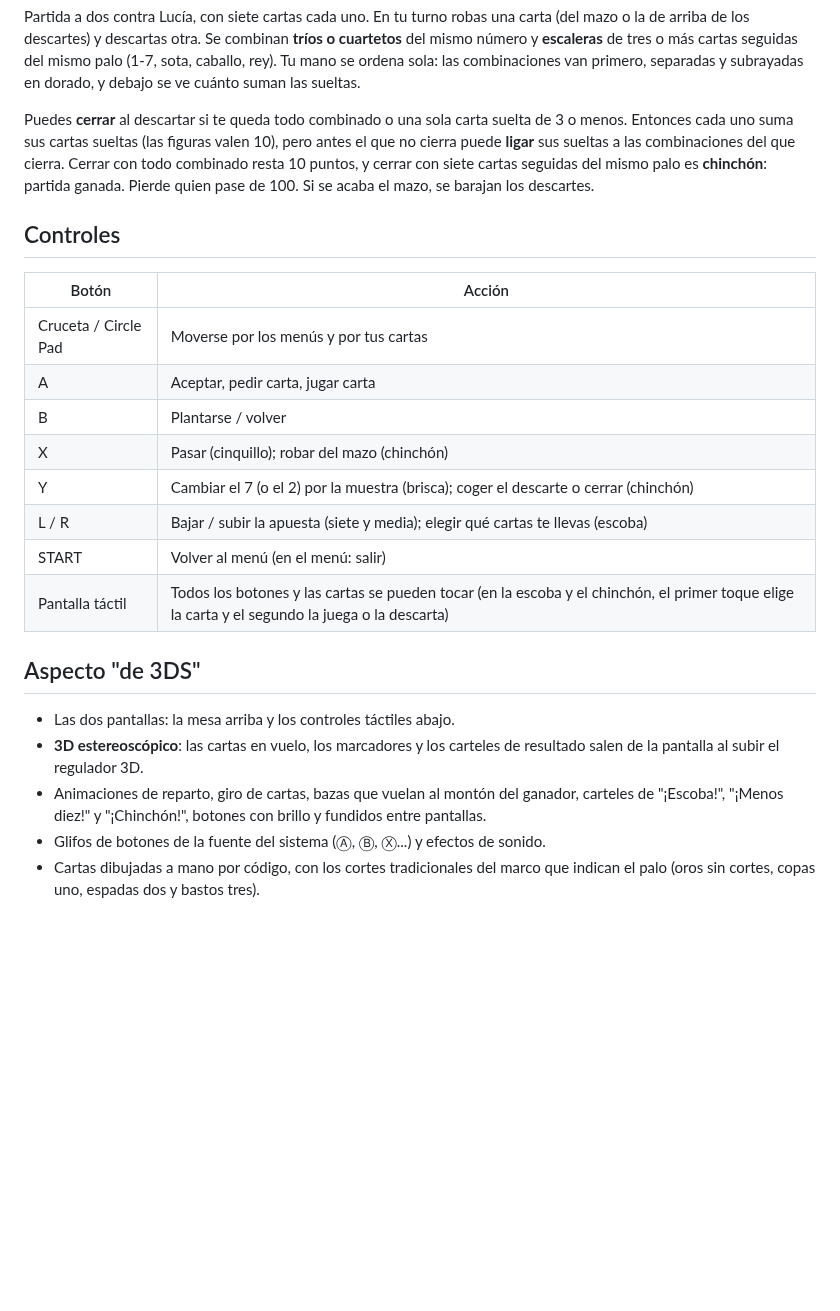
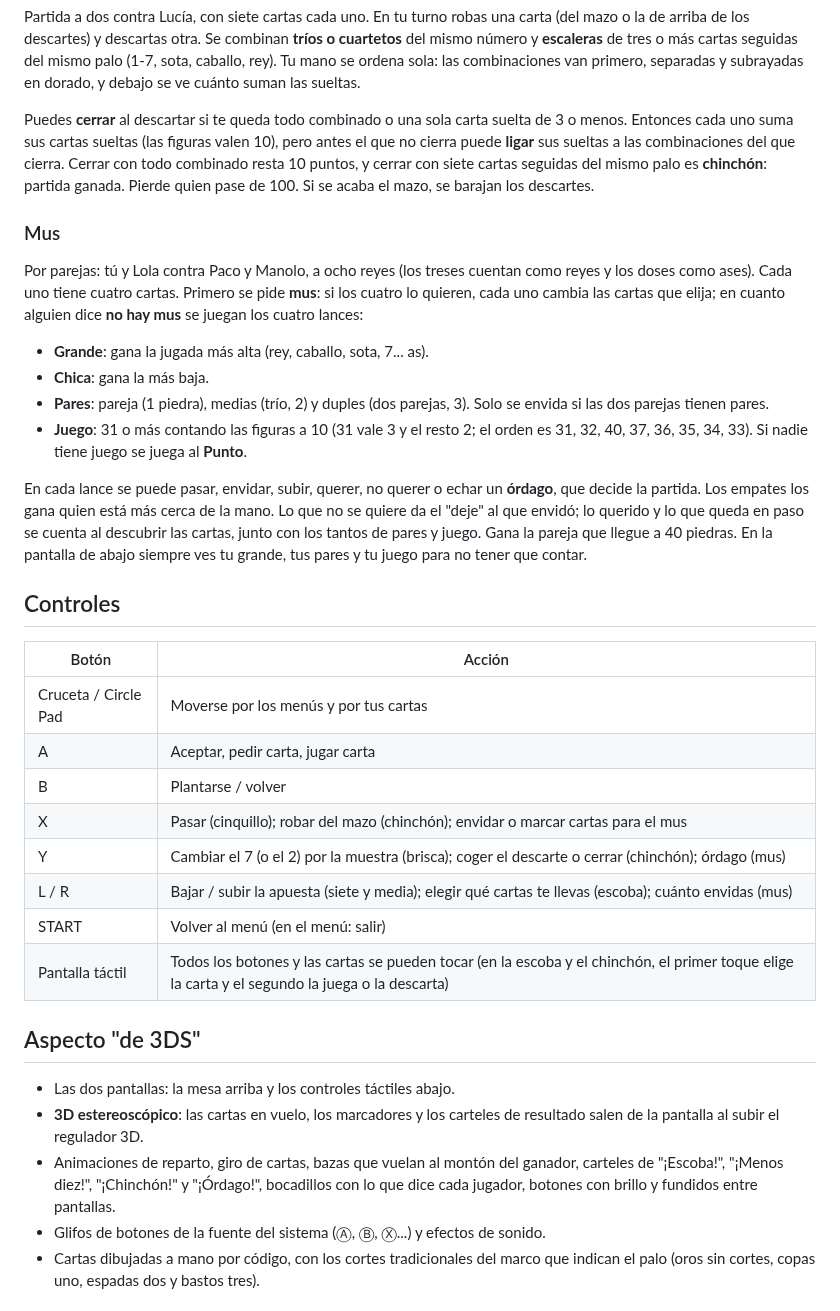
Before and after one commit to davicilio/juegosdecartas3ds, a Markdown page: README.md, the part around one of its changes. GitHub-like rendering; blank space fills up the shorter version.

```diff
--- a/README.md
+++ b/README.md
@@ -83,6 +83,26 @@ que cierra. Cerrar con todo combinado resta 10 puntos, y cerrar con siete cartas
 seguidas del mismo palo es **chinchón**: partida ganada. Pierde quien pase de 100.
 Si se acaba el mazo, se barajan los descartes.
 
+### Mus
+Por parejas: tú y Lola contra Paco y Manolo, a ocho reyes (los treses cuentan como
+reyes y los doses como ases). Cada uno tiene cuatro cartas. Primero se pide **mus**:
+si los cuatro lo quieren, cada uno cambia las cartas que elija; en cuanto alguien
+dice **no hay mus** se juegan los cuatro lances:
+
+- **Grande**: gana la jugada más alta (rey, caballo, sota, 7... as).
+- **Chica**: gana la más baja.
+- **Pares**: pareja (1 piedra), medias (trío, 2) y duples (dos parejas, 3). Solo se
+  envida si las dos parejas tienen pares.
+- **Juego**: 31 o más contando las figuras a 10 (31 vale 3 y el resto 2; el orden es
+  31, 32, 40, 37, 36, 35, 34, 33). Si nadie tiene juego se juega al **Punto**.
+
+En cada lance se puede pasar, envidar, subir, querer, no querer o echar un
+**órdago**, que decide la partida. Los empates los gana quien está más cerca de la
+mano. Lo que no se quiere da el "deje" al que envidó; lo querido y lo que queda en
+paso se cuenta al descubrir las cartas, junto con los tantos de pares y juego.
+Gana la pareja que llegue a 40 piedras. En la pantalla de abajo siempre ves tu
+grande, tus pares y tu juego para no tener que contar.
+
 ## Controles
 
 | Botón | Acción |
@@ -90,9 +110,9 @@ Si se acaba el mazo, se barajan los descartes.
 | Cruceta / Circle Pad | Moverse por los menús y por tus cartas |
 | A | Aceptar, pedir carta, jugar carta |
 | B | Plantarse / volver |
-| X | Pasar (cinquillo); robar del mazo (chinchón) |
-| Y | Cambiar el 7 (o el 2) por la muestra (brisca); coger el descarte o cerrar (chinchón) |
-| L / R | Bajar / subir la apuesta (siete y media); elegir qué cartas te llevas (escoba) |
+| X | Pasar (cinquillo); robar del mazo (chinchón); envidar o marcar cartas para el mus |
+| Y | Cambiar el 7 (o el 2) por la muestra (brisca); coger el descarte o cerrar (chinchón); órdago (mus) |
+| L / R | Bajar / subir la apuesta (siete y media); elegir qué cartas te llevas (escoba); cuánto envidas (mus) |
 | START | Volver al menú (en el menú: salir) |
 | Pantalla táctil | Todos los botones y las cartas se pueden tocar (en la escoba y el chinchón, el primer toque elige la carta y el segundo la juega o la descarta) |
 
@@ -102,7 +122,8 @@ Si se acaba el mazo, se barajan los descartes.
 - **3D estereoscópico**: las cartas en vuelo, los marcadores y los carteles de
   resultado salen de la pantalla al subir el regulador 3D.
 - Animaciones de reparto, giro de cartas, bazas que vuelan al montón del
-  ganador, carteles de "¡Escoba!", "¡Menos diez!" y "¡Chinchón!", botones con brillo y fundidos entre pantallas.
+  ganador, carteles de "¡Escoba!", "¡Menos diez!", "¡Chinchón!" y "¡Órdago!", bocadillos con lo
+  que dice cada jugador, botones con brillo y fundidos entre pantallas.
 - Glifos de botones de la fuente del sistema (Ⓐ, Ⓑ, Ⓧ...) y efectos de sonido.
 - Cartas dibujadas a mano por código, con los cortes tradicionales del marco que
   indican el palo (oros sin cortes, copas uno, espadas dos y bastos tres).
```
Also changed, not shown: other parts of README.md (+5 -5 lines), docs/menu.png, docs/mus.png (added), docs/mus_fin.png (added), 8 other files.
